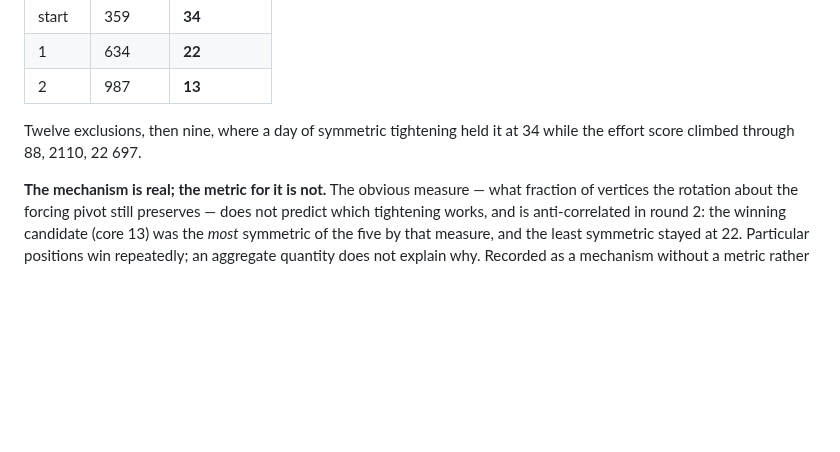
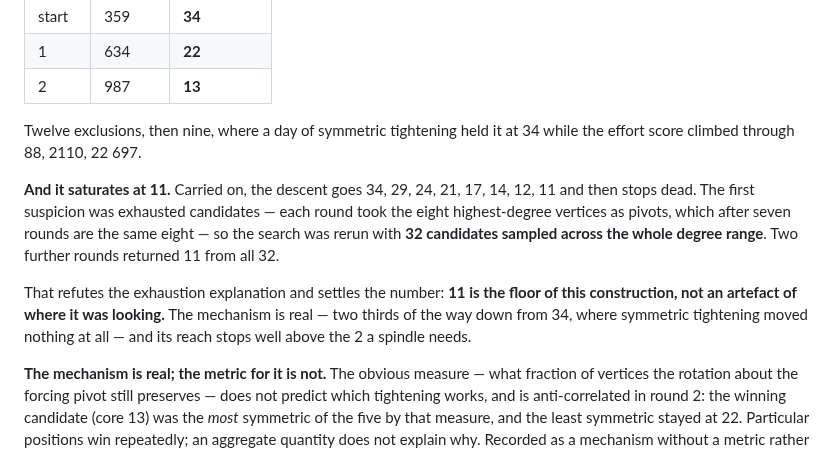
Before and after one commit to decalion89/chromatic-number-of-the-plane, a Markdown page: research/hadwiger-nelson/README.md, the part around the change. Rendered like a GitHub page; blank space fills up the shorter version.

Commit message:
research: asymmetric narrowing saturates at 11, for a different reason than proposed
The descent runs 34, 29, 24, 21, 17, 14, 12, 11 and then stops. The proposed
explanation was exhausted candidates: each round took the eight highest-degree
vertices as pivots, which after seven rounds are the same eight, and the
spread supported it -- five of eight buying exclusions in round 1, one of
eight in round 5, none in round 8.

Rerunning with 32 candidates sampled across the whole degree range refutes it.
Two rounds, all 32 returning 11 each time. Mid-degree pivots buy nothing
either, so 11 is the floor of this construction rather than a consequence of
where the search happened to look.

The mechanism still stands: 34 to 11 is two thirds of the way down, against a
day of symmetric tightening that moved the number not at all. What it does not
do is reach the core of 2 a spindle needs, and that is now measured rather
than feared.

Line closed. The remaining active work is scripts/chase_record.py.

Co-Authored-By: Claude Opus 5 <noreply@anthropic.com>
Claude-Session: https://claude.ai/code/session_01QQTiSDh4a6TgpWJa2MJZbf

```diff
--- a/research/hadwiger-nelson/README.md
+++ b/research/hadwiger-nelson/README.md
@@ -371,6 +371,17 @@ moves the number that symmetric tightening never touched:
 Twelve exclusions, then nine, where a day of symmetric tightening held it at 34
 while the effort score climbed through 88, 2110, 22 697.
 
+**And it saturates at 11.** Carried on, the descent goes 34, 29, 24, 21, 17, 14,
+12, 11 and then stops dead. The first suspicion was exhausted candidates — each
+round took the eight highest-degree vertices as pivots, which after seven rounds
+are the same eight — so the search was rerun with **32 candidates sampled across
+the whole degree range**. Two further rounds returned 11 from all 32.
+
+That refutes the exhaustion explanation and settles the number: **11 is the floor
+of this construction, not an artefact of where it was looking.** The mechanism is
+real — two thirds of the way down from 34, where symmetric tightening moved nothing
+at all — and its reach stops well above the 2 a spindle needs.
+
 **The mechanism is real; the metric for it is not.** The obvious measure — what
 fraction of vertices the rotation about the forcing pivot still preserves — does
 not predict which tightening works, and is anti-correlated in round 2: the winning
```
